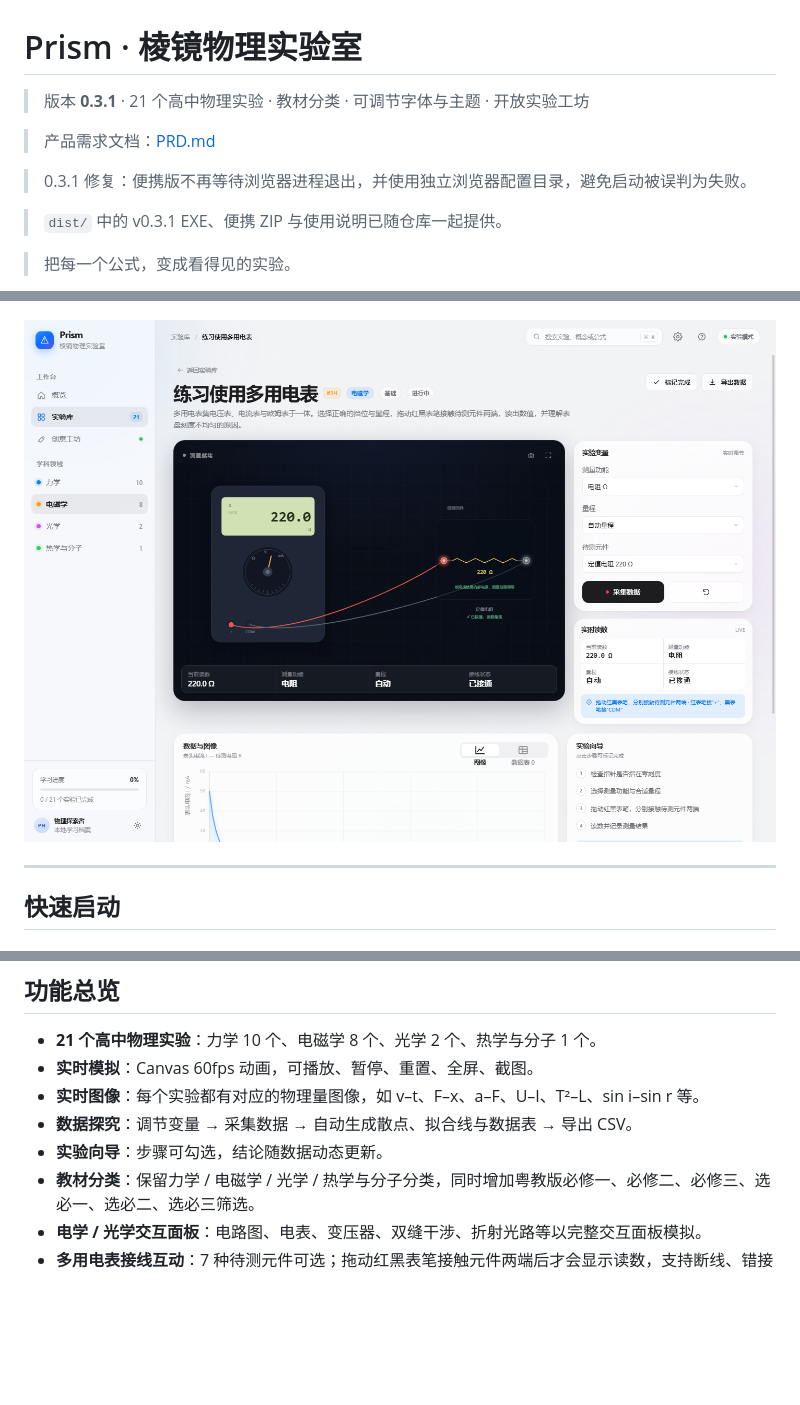
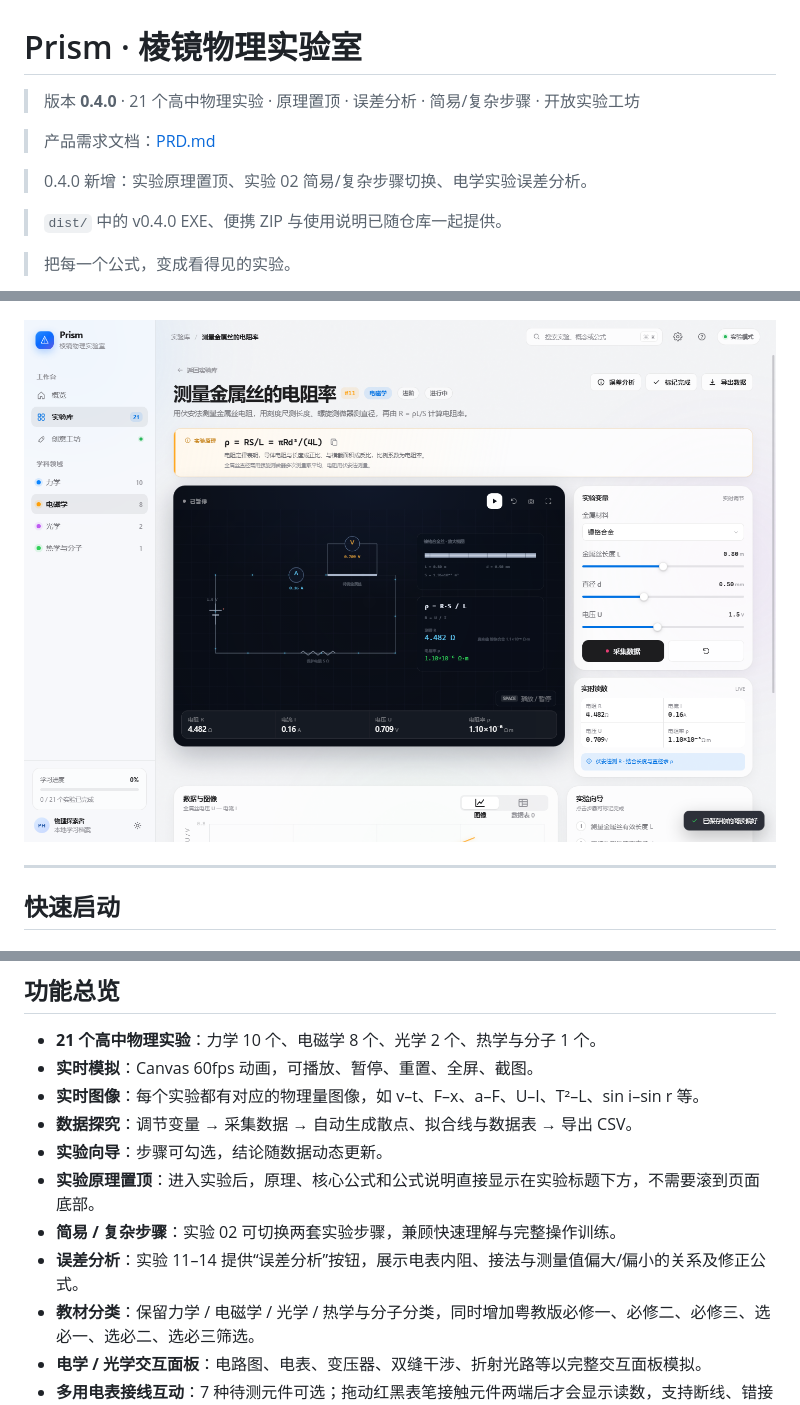
Before and after one commit to ShrunkShoe16972/Physics-Lab-ZSJZ, a Markdown page: README.md, 3 parts joined by grey strips. GitHub-like rendering; pictures changed too: assets/img/preview-lab.png; blank space fills up the shorter version.

```diff
--- a/README.md
+++ b/README.md
@@ -1,12 +1,12 @@
 # Prism · 棱镜物理实验室
 
-> 版本 **0.3.1** · 21 个高中物理实验 · 教材分类 · 可调节字体与主题 · 开放实验工坊
+> 版本 **0.4.0** · 21 个高中物理实验 · 原理置顶 · 误差分析 · 简易/复杂步骤 · 开放实验工坊
 
 > 产品需求文档：[PRD.md](PRD.md)
 
-> 0.3.1 修复：便携版不再等待浏览器进程退出，并使用独立浏览器配置目录，避免启动被误判为失败。
+> 0.4.0 新增：实验原理置顶、实验 02 简易/复杂步骤切换、电学实验误差分析。
 
-> `dist/` 中的 v0.3.1 EXE、便携 ZIP 与使用说明已随仓库一起提供。
+> `dist/` 中的 v0.4.0 EXE、便携 ZIP 与使用说明已随仓库一起提供。
 
 > 把每一个公式，变成看得见的实验。
 
@@ -83,6 +83,9 @@ powershell -ExecutionPolicy Bypass -File packaging\build-exe.ps1
 - **实时图像**：每个实验都有对应的物理量图像，如 v–t、F–x、a–F、U–I、T²–L、sin i–sin r 等。
 - **数据探究**：调节变量 → 采集数据 → 自动生成散点、拟合线与数据表 → 导出 CSV。
 - **实验向导**：步骤可勾选，结论随数据动态更新。
+- **实验原理置顶**：进入实验后，原理、核心公式和公式说明直接显示在实验标题下方，不需要滚到页面底部。
+- **简易 / 复杂步骤**：实验 02 可切换两套实验步骤，兼顾快速理解与完整操作训练。
+- **误差分析**：实验 11–14 提供“误差分析”按钮，展示电表内阻、接法与测量值偏大/偏小的关系及修正公式。
 - **教材分类**：保留力学 / 电磁学 / 光学 / 热学与分子分类，同时增加粤教版必修一、必修二、必修三、选必一、选必二、选必三筛选。
 - **电学 / 光学交互面板**：电路图、电表、变压器、双缝干涉、折射光路等以完整交互面板模拟。
 - **多用电表接线互动**：7 种待测元件可选；拖动红黑表笔接触元件两端后才会显示读数，支持断线、错接和换挡提示。
```
Also changed, not shown: other parts of README.md (+1 -1 lines), PRD.md (+91 -8 lines), 11 other files.
